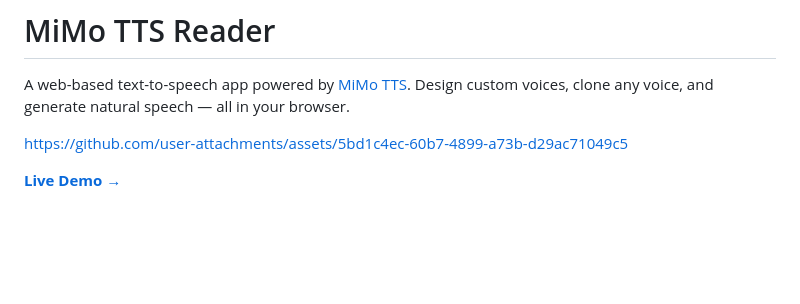
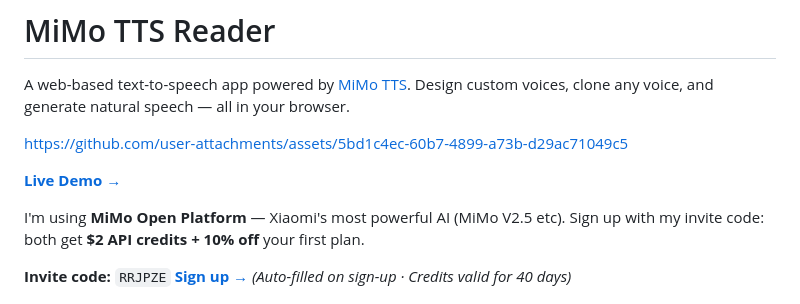
Before and after one commit to wsamuelw/mimo-reader, a Markdown page: README.md, the part around the change. GitHub-like rendering; blank space fills up the shorter version.

Commit message:
Add invite code promo text above image

```diff
--- a/README.md
+++ b/README.md
@@ -5,6 +5,11 @@ A web-based text-to-speech app powered by [MiMo TTS](https://platform.xiaomimimo
 https://github.com/user-attachments/assets/5bd1c4ec-60b7-4899-a73b-d29ac71049c5
 
 **[Live Demo →](https://wsamuelw.github.io/mimo-reader/)**
+
+I'm using **MiMo Open Platform** — Xiaomi's most powerful AI (MiMo V2.5 etc). Sign up with my invite code: both get **$2 API credits + 10% off** your first plan.
+
+**Invite code:** `RRJPZE`
+[**Sign up →**](https://platform.xiaomimimo.com?ref=RRJPZE) *(Auto-filled on sign-up · Credits valid for 40 days)*
 
 ![MiMo Invite Code](images/RRJPZE.png)
 
```
